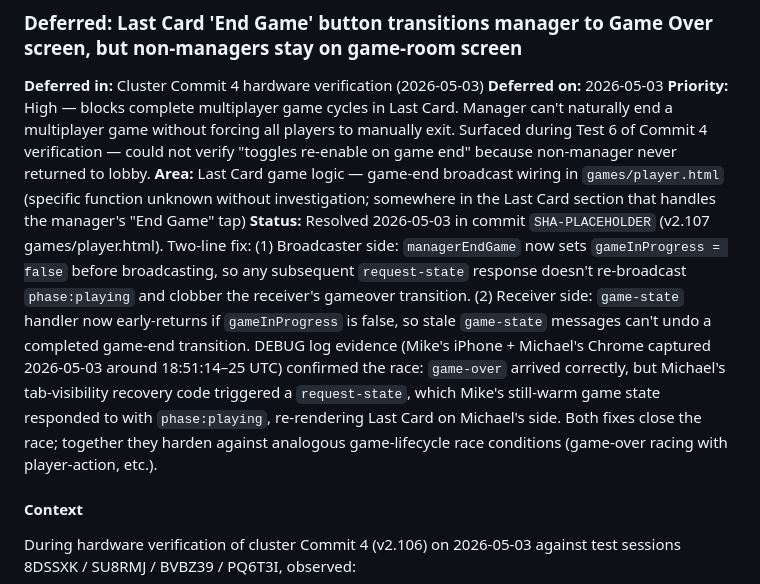
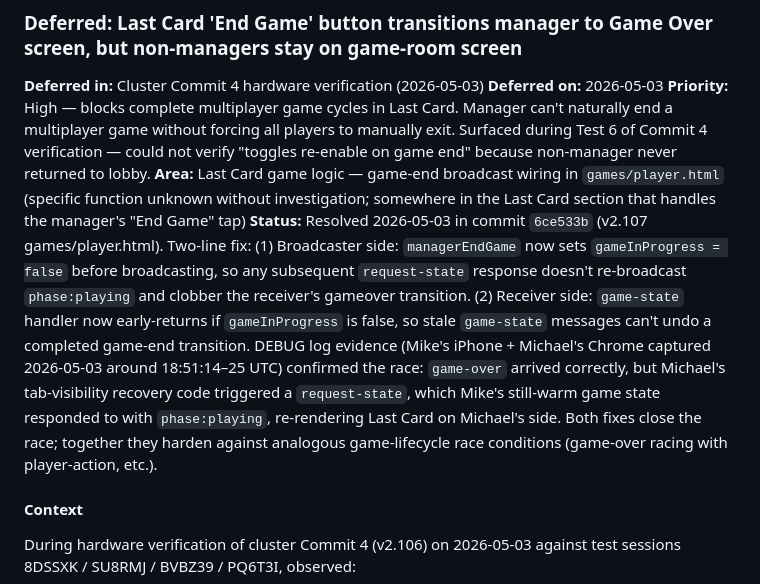
Before and after one commit to mstepanovich-web/elsewhere, a Markdown page: docs/DEFERRED.md, the part around the change. GitHub-like rendering.

Commit message:
docs(5): substitute actual SHA in Last Card fix DEFERRED entry

```diff
--- a/docs/DEFERRED.md
+++ b/docs/DEFERRED.md
@@ -2440,7 +2440,7 @@ Naturally pairs with Commit 4 (toggle + roster) — that commit already changes
 **Deferred on:** 2026-05-03
 **Priority:** High — blocks complete multiplayer game cycles in Last Card. Manager can't naturally end a multiplayer game without forcing all players to manually exit. Surfaced during Test 6 of Commit 4 verification — could not verify "toggles re-enable on game end" because non-manager never returned to lobby.
 **Area:** Last Card game logic — game-end broadcast wiring in `games/player.html` (specific function unknown without investigation; somewhere in the Last Card section that handles the manager's "End Game" tap)
-**Status:** Resolved 2026-05-03 in commit `SHA-PLACEHOLDER` (v2.107 games/player.html). Two-line fix: (1) Broadcaster side: `managerEndGame` now sets `gameInProgress = false` before broadcasting, so any subsequent `request-state` response doesn't re-broadcast `phase:playing` and clobber the receiver's gameover transition. (2) Receiver side: `game-state` handler now early-returns if `gameInProgress` is false, so stale `game-state` messages can't undo a completed game-end transition. DEBUG log evidence (Mike's iPhone + Michael's Chrome captured 2026-05-03 around 18:51:14–25 UTC) confirmed the race: `game-over` arrived correctly, but Michael's tab-visibility recovery code triggered a `request-state`, which Mike's still-warm game state responded to with `phase:playing`, re-rendering Last Card on Michael's side. Both fixes close the race; together they harden against analogous game-lifecycle race conditions (game-over racing with player-action, etc.).
+**Status:** Resolved 2026-05-03 in commit `6ce533b` (v2.107 games/player.html). Two-line fix: (1) Broadcaster side: `managerEndGame` now sets `gameInProgress = false` before broadcasting, so any subsequent `request-state` response doesn't re-broadcast `phase:playing` and clobber the receiver's gameover transition. (2) Receiver side: `game-state` handler now early-returns if `gameInProgress` is false, so stale `game-state` messages can't undo a completed game-end transition. DEBUG log evidence (Mike's iPhone + Michael's Chrome captured 2026-05-03 around 18:51:14–25 UTC) confirmed the race: `game-over` arrived correctly, but Michael's tab-visibility recovery code triggered a `request-state`, which Mike's still-warm game state responded to with `phase:playing`, re-rendering Last Card on Michael's side. Both fixes close the race; together they harden against analogous game-lifecycle race conditions (game-over racing with player-action, etc.).
 
 #### Context
 
```
